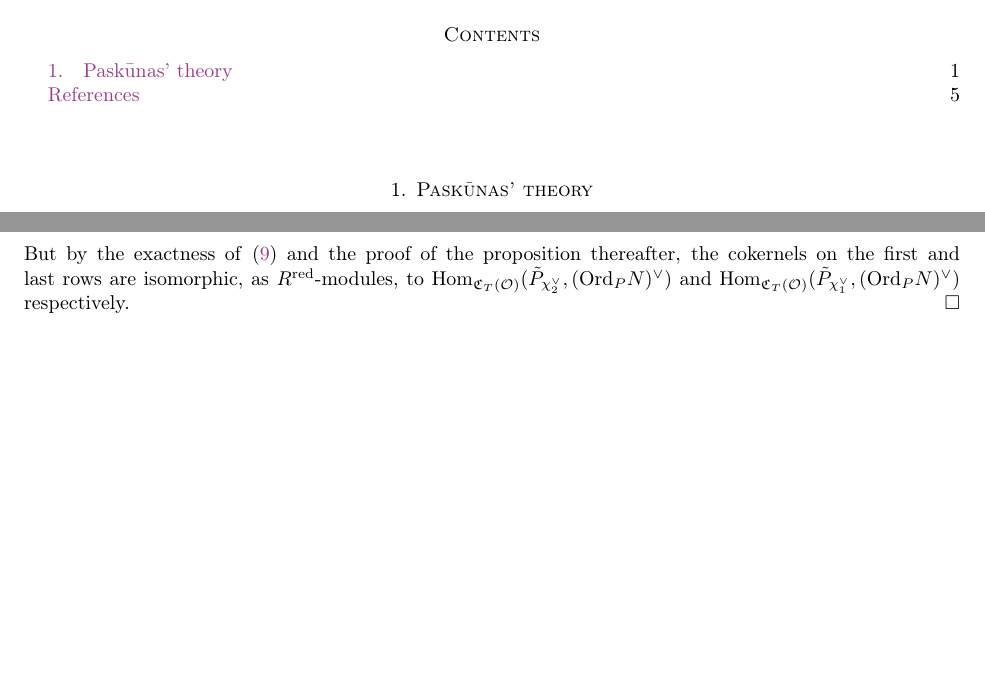
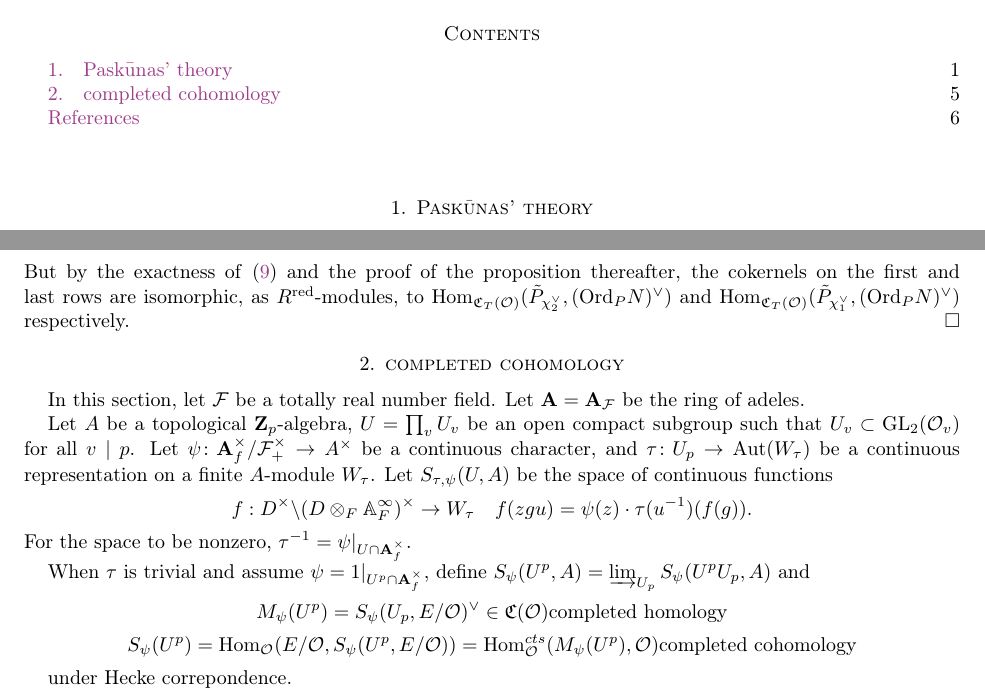
Before and after one commit to yushglee/Paskunas_theory, a LaTeX paper (Paskunas.tex): two parts of pages 1 and 5 of 5 before the commit and two parts of pages 1 and 5 of 6 after it, joined at a grey line, cut so that both start at the same text, the shorter picture padded with empty space. Compiled offline with pdfLaTeX.

Commit message:
completed cohomology

```diff
--- a/Paskunas.tex
+++ b/Paskunas.tex
@@ -764,6 +765,39 @@ to $\Hom_{\fC_T(\oo)}(\tilde{P}_{\chi_2^\vee}, (\Ord_PN)^\vee)$ and
 $\Hom_{\fC_T(\oo)}(\tilde{P}_{\chi_1^\vee}, (\Ord_PN)^\vee)$ respectively.
 \end{proof}
 
+\section{completed cohomology}
+
+In this section, let $\F$ be a totally real number field.
+Let $\A=\A_\F$ be the ring of adeles.
+
+Let $A$ be a topological  $\Zp$-algebra,
+$U=\prod_vU_v$ be an open compact subgroup
+such that  $U_v\subset \GL_2(\oo_v)$ for all  $v\mid p$.
+Let $\psi\colon \A_f^\times/\F_+^\times\to A^\times$
+be a continuous character,
+and  $\tau\colon U_p\to \Aut(W_\tau)$
+be a continuous representation on a finite  $A$-module  $W_\tau$.
+Let $S_{\tau, \psi}(U, A)$ be the space of continuous functions
+\[
+f: D^{\times} \backslash(D \otimes_F \mathbb{A}_F^{\infty})^{\times} \rightarrow W_\tau
+\quad f(zgu)=\psi(z)\cdot \tau(u^{-1})(f(g)).
+\]
+For the space to be nonzero,
+$\tau^{-1}=\psi|_{U\cap \A_f^\times}$.
+
+When $\tau$ is trivial and assume $\psi=1|_{U^p\cap \A_f^\times}$, define
+$S_\psi(U^p,A)=\varinjlim_{U_p}S_\psi(U^pU_p,A)$ and
+\begin{gather*}
+	M_\psi(U^p)=S_\psi(U_p,E/\oo)^{\vee}\in \fC(\oo) \text{completed homology}\\
+	S_\psi(U^p)=\Hom_{\oo}(E/\oo, S_\psi(U^p,E/\oo))=
+	\Hom_{\oo}^{cts}(M_\psi(U^p), \oo) \text{completed cohomology}
+\end{gather*}
+
+
+
+
+
+under Hecke correpondence.
 
 \bibliographystyle{amsalpha}
 \bibliography{biblio}
```
Also changed, not shown: Paskunas.tex (1 more changed lines).
